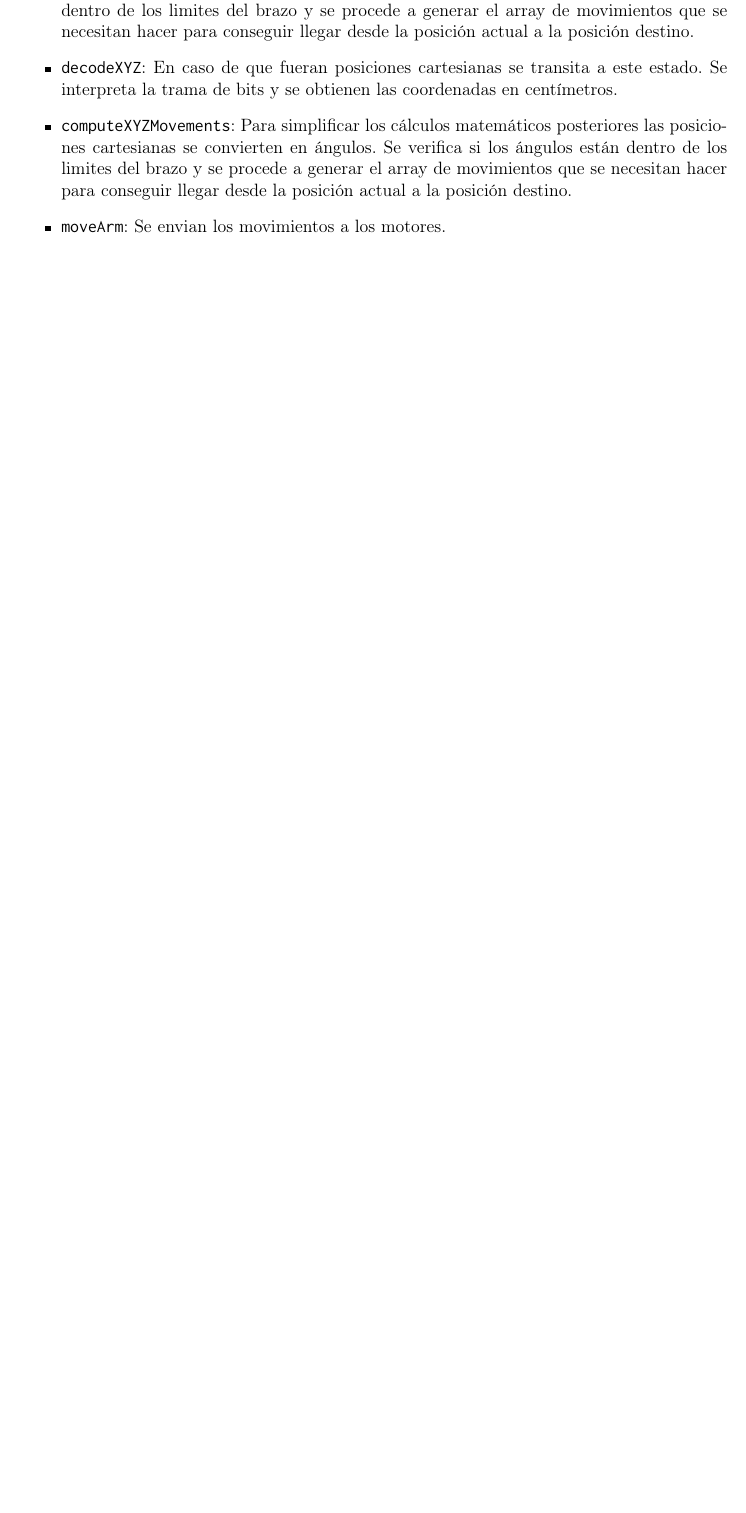
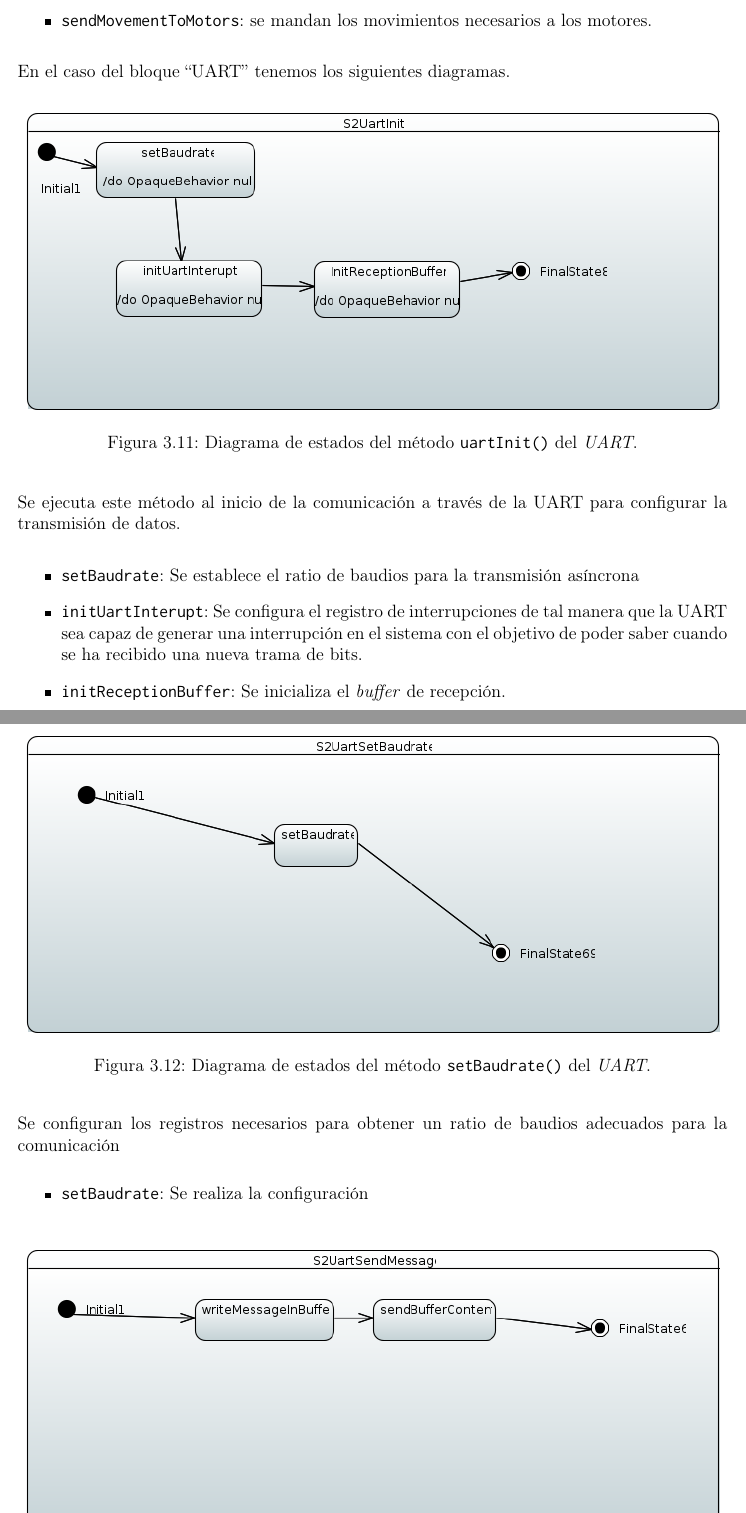
Before and after one commit to pArm-TFG/Memoria, a LaTeX thesis (main.tex, which reads diagramas_requisitos_diseño/diagramas_y_diseño.tex): part of page 37 of 129 before the commit and two parts of pages 38 and 39 of 131 after it, the two joined at a grey line, cut at the place of the change, the shorter picture padded with empty space. Compiled offline with pdfLaTeX.

Commit message:
Updates from Overleaf

```diff
--- a/diagramas_requisitos_diseño/diagramas_y_diseño.tex
+++ b/diagramas_requisitos_diseño/diagramas_y_diseño.tex
@@ -173,4 +171,0 @@ Este método es el encargado de, una vez recibida la trama de bits que represent
-    \item \texttt{computeAngleMovement}: Se realizan comprobaciones para verificar que los ángulos están dentro de los limites del brazo y se procede a generar el array de movimientos que se necesitan hacer para conseguir llegar desde la posición actual a la posición destino.
-    \item \texttt{decodeXYZ}: En caso de que fueran posiciones cartesianas se transita a este estado. Se interpreta la trama de bits y se obtienen las coordenadas en centímetros.
-    \item \texttt{computeXYZMovements}: Para simplificar los cálculos matemáticos posteriores las posiciones cartesianas se convierten en ángulos. Se verifica si los ángulos están dentro de los limites del brazo y se procede a generar el array de movimientos que se necesitan hacer para conseguir llegar desde la posición actual a la posición destino.
-    \item \texttt{moveArm}: Se envian los movimientos a los motores.
@@ -177,2 +186,35 @@ Este método es el encargado de, una vez recibida la trama de bits que represent
+\begin{itemize}
+    \item \texttt{sendMovementToMotors}: se mandan los movimientos necesarios a los motores.
 
 \end{itemize}
+
+En el caso del bloque “UART” tenemos los siguientes diagramas.
+
+\begin{figure}[H]
+    \centering
+    \includegraphics[width=1\linewidth]{pictures/S2UartInit.PNG}
+    \caption{Diagrama de estados del método \texttt{uartInit()} del \textit{UART}.}
+    \label{fig:fun_uart_init_uart}
+\end{figure}
+
+Se ejecuta este método al inicio de la comunicación a través de la UART para configurar la transmisión de datos.
+
+\begin{itemize}
+    \item \texttt{setBaudrate}: Se establece el ratio de baudios para la transmisión asíncrona
+    \item \texttt{initUartInterupt}: Se configura el registro de interrupciones de tal manera que la UART sea capaz de generar una interrupción en el sistema con el objetivo de poder saber cuando se ha recibido una nueva trama de bits.
+    \item \texttt{initReceptionBuffer}: Se inicializa el \textit{buffer} de recepción.
+
+\end{itemize}
+
+\begin{figure}[H]
+    \centering
+    \includegraphics[width=1\linewidth]{pictures/S2UartSetBaudrate.PNG}
+    \caption{Diagrama de estados del método \texttt{setBaudrate()} del \textit{UART}.}
+    \label{fig:fun_set_baudrate_uart}
+\end{figure}
+
+Se configuran los registros necesarios para obtener un ratio de baudios adecuados para la comunicación
+
+\begin{itemize}
+    \item \texttt{setBaudrate}: Se realiza la configuración
+\end{itemize}
```
Also changed, not shown: hardware/impresion_3D.tex (+1 -1 lines), pictures/S2OrchestratorInterpretBitStream.PNG (added), pictures/S2OrchestratorMoveArm.PNG (added), pictures/S2UartInit.PNG (added), pictures/S2UartReceiveBitStream.PNG (added), pictures/S2UartSendMessage.PNG (added), pictures/S2UartSetBaudrate.PNG (added), diagramas_requisitos_diseño/diagramas_y_diseño.tex (38 more changed lines).
